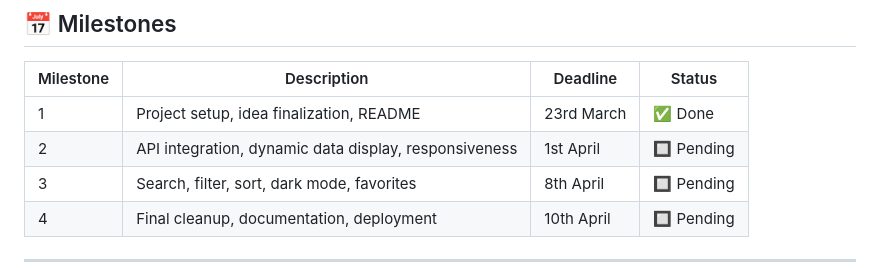
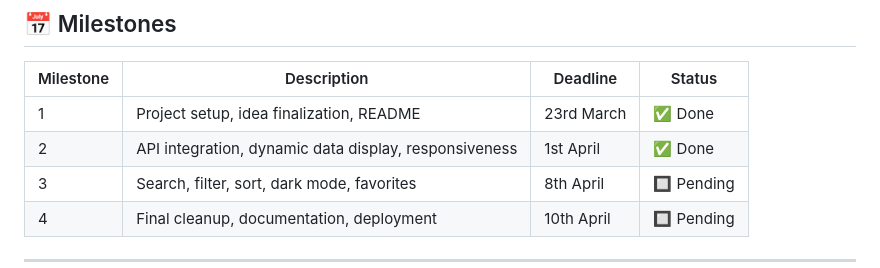
Before and after one commit to sohamdhande/github-repo-explorer, a Markdown page: README.md, the part around the change. GitHub-like rendering.

Commit message:
Update milestone status to 'Done' for milestone 2

```diff
--- a/README.md
+++ b/README.md
@@ -106,7 +106,7 @@ npx serve .
 | Milestone | Description | Deadline | Status |
 |---|---|---|---|
 | 1 | Project setup, idea finalization, README | 23rd March | ✅ Done |
-| 2 | API integration, dynamic data display, responsiveness | 1st April | 🔲 Pending |
+| 2 | API integration, dynamic data display, responsiveness | 1st April | ✅ Done |
 | 3 | Search, filter, sort, dark mode, favorites | 8th April | 🔲 Pending |
 | 4 | Final cleanup, documentation, deployment | 10th April | 🔲 Pending |
 
```
